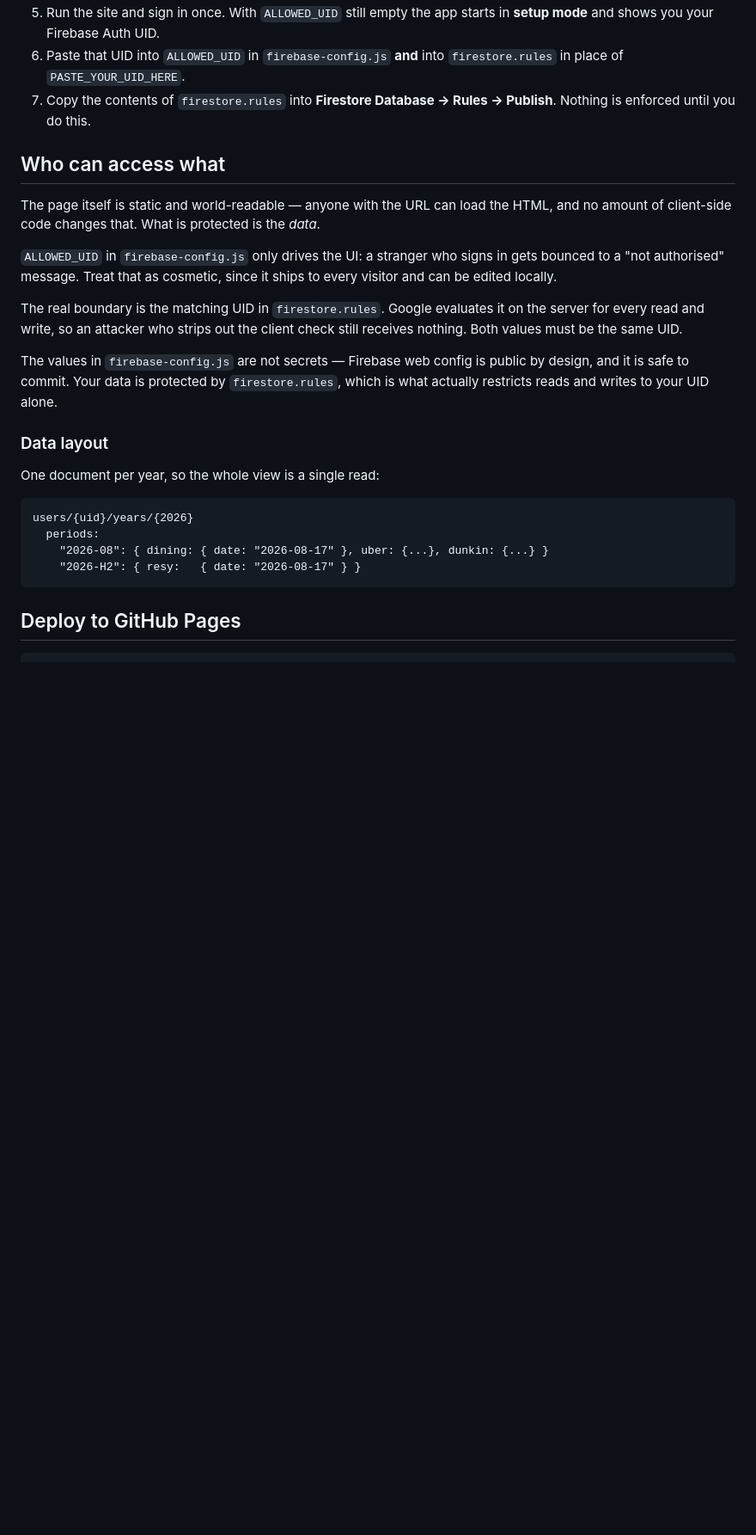
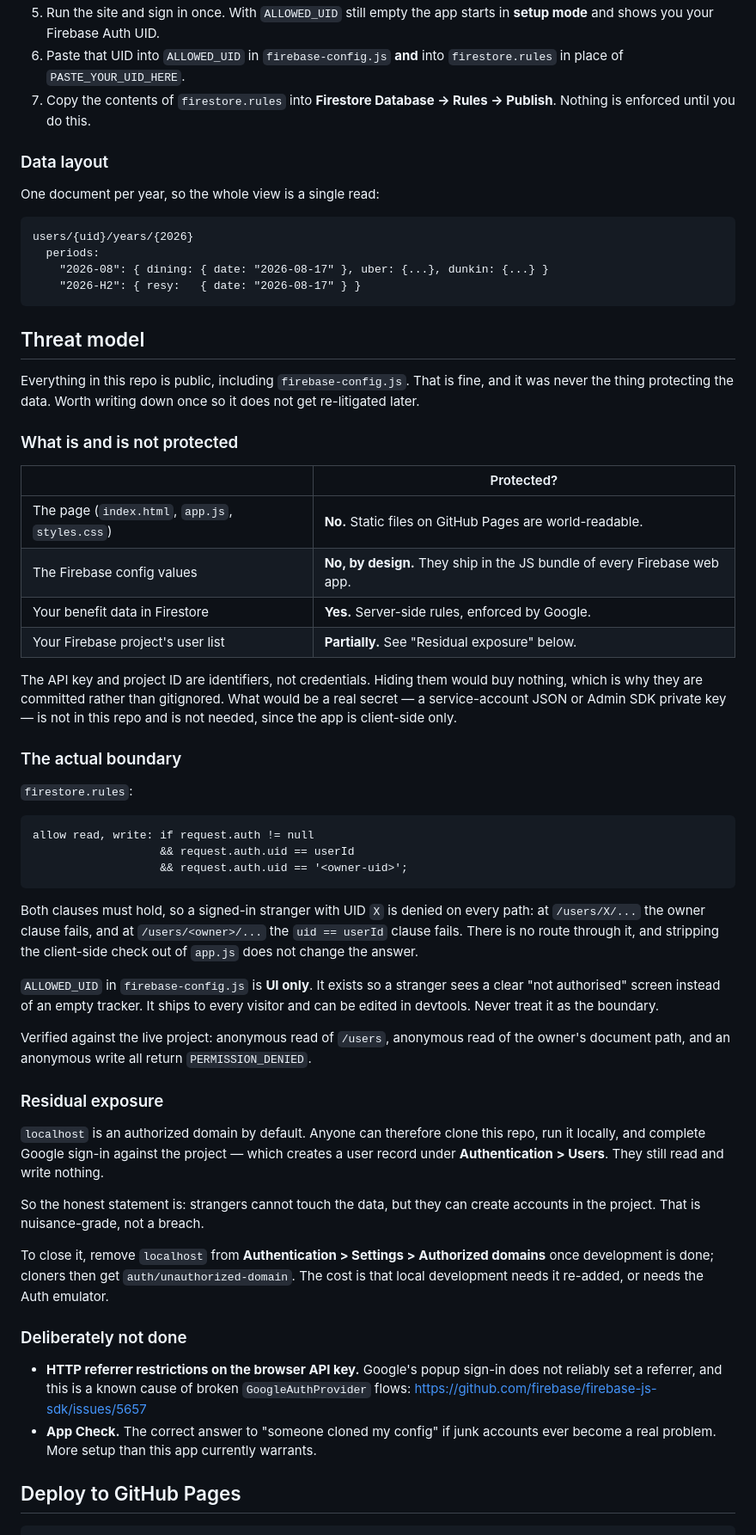
Before and after one commit to jackypig/amex-benefit-tracker, a Markdown page: README.md, the part around the change. Shown at 86% size. GitHub-like rendering; blank space fills up the shorter version.

Commit message:
Document the threat model
Records why the Firebase config is committed rather than hidden, what
the actual security boundary is, and what is deliberately left undone,
so the reasoning does not have to be re-derived later.

Also notes the one real residual exposure: localhost being an authorized
domain lets anyone who clones the repo create an account in the project,
though they still cannot read or write any data.

Co-Authored-By: Claude Opus 5 <noreply@anthropic.com>

````diff
--- a/README.md
+++ b/README.md
@@ -42,24 +42,6 @@ mode and saves to `localStorage` in that browser.
 7. Copy the contents of `firestore.rules` into **Firestore Database → Rules →
    Publish**. Nothing is enforced until you do this.
 
-## Who can access what
-
-The page itself is static and world-readable — anyone with the URL can load the
-HTML, and no amount of client-side code changes that. What is protected is the
-*data*.
-
-`ALLOWED_UID` in `firebase-config.js` only drives the UI: a stranger who signs
-in gets bounced to a "not authorised" message. Treat that as cosmetic, since it
-ships to every visitor and can be edited locally.
-
-The real boundary is the matching UID in `firestore.rules`. Google evaluates it
-on the server for every read and write, so an attacker who strips out the
-client check still receives nothing. Both values must be the same UID.
-
-The values in `firebase-config.js` are not secrets — Firebase web config is public
-by design, and it is safe to commit. Your data is protected by `firestore.rules`,
-which is what actually restricts reads and writes to your UID alone.
-
 ### Data layout
 
 One document per year, so the whole view is a single read:
@@ -70,6 +52,73 @@ users/{uid}/years/{2026}
     "2026-08": { dining: { date: "2026-08-17" }, uber: {...}, dunkin: {...} }
     "2026-H2": { resy:   { date: "2026-08-17" } }
 ```
+
+## Threat model
+
+Everything in this repo is public, including `firebase-config.js`. That is
+fine, and it was never the thing protecting the data. Worth writing down once
+so it does not get re-litigated later.
+
+### What is and is not protected
+
+| | Protected? |
+| --- | --- |
+| The page (`index.html`, `app.js`, `styles.css`) | **No.** Static files on GitHub Pages are world-readable. |
+| The Firebase config values | **No, by design.** They ship in the JS bundle of every Firebase web app. |
+| Your benefit data in Firestore | **Yes.** Server-side rules, enforced by Google. |
+| Your Firebase project's user list | **Partially.** See "Residual exposure" below. |
+
+The API key and project ID are identifiers, not credentials. Hiding them would
+buy nothing, which is why they are committed rather than gitignored. What would
+be a real secret — a service-account JSON or Admin SDK private key — is not in
+this repo and is not needed, since the app is client-side only.
+
+### The actual boundary
+
+`firestore.rules`:
+
+```
+allow read, write: if request.auth != null
+                   && request.auth.uid == userId
+                   && request.auth.uid == '<owner-uid>';
+```
+
+Both clauses must hold, so a signed-in stranger with UID `X` is denied on every
+path: at `/users/X/...` the owner clause fails, and at `/users/<owner>/...` the
+`uid == userId` clause fails. There is no route through it, and stripping the
+client-side check out of `app.js` does not change the answer.
+
+`ALLOWED_UID` in `firebase-config.js` is **UI only**. It exists so a stranger
+sees a clear "not authorised" screen instead of an empty tracker. It ships to
+every visitor and can be edited in devtools. Never treat it as the boundary.
+
+Verified against the live project: anonymous read of `/users`, anonymous read of
+the owner's document path, and an anonymous write all return
+`PERMISSION_DENIED`.
+
+### Residual exposure
+
+`localhost` is an authorized domain by default. Anyone can therefore clone this
+repo, run it locally, and complete Google sign-in against the project — which
+creates a user record under **Authentication > Users**. They still read and
+write nothing.
+
+So the honest statement is: strangers cannot touch the data, but they can
+create accounts in the project. That is nuisance-grade, not a breach.
+
+To close it, remove `localhost` from **Authentication > Settings > Authorized
+domains** once development is done; cloners then get `auth/unauthorized-domain`.
+The cost is that local development needs it re-added, or needs the Auth
+emulator.
+
+### Deliberately not done
+
+- **HTTP referrer restrictions on the browser API key.** Google's popup sign-in
+  does not reliably set a referrer, and this is a known cause of broken
+  `GoogleAuthProvider` flows: https://github.com/firebase/firebase-js-sdk/issues/5657
+- **App Check.** The correct answer to "someone cloned my config" if junk
+  accounts ever become a real problem. More setup than this app currently
+  warrants.
 
 ## Deploy to GitHub Pages
 
````
